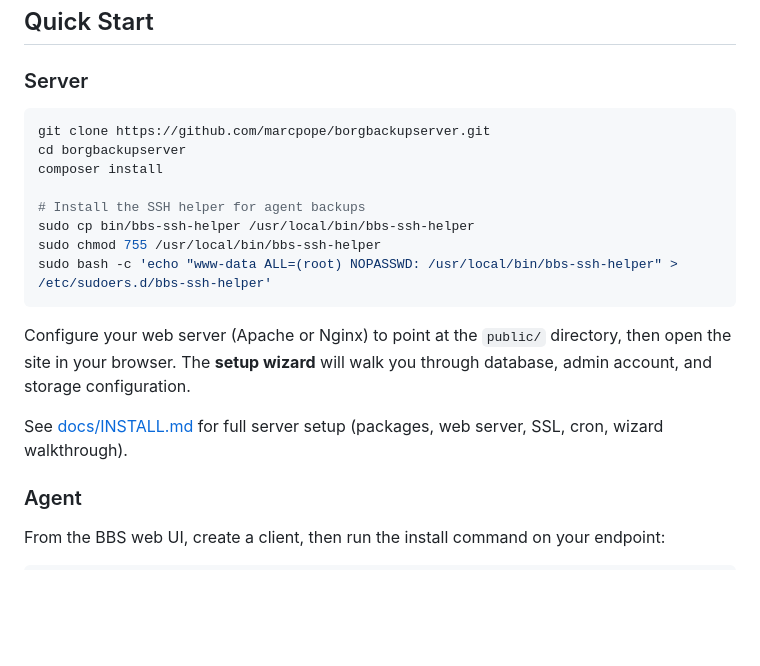
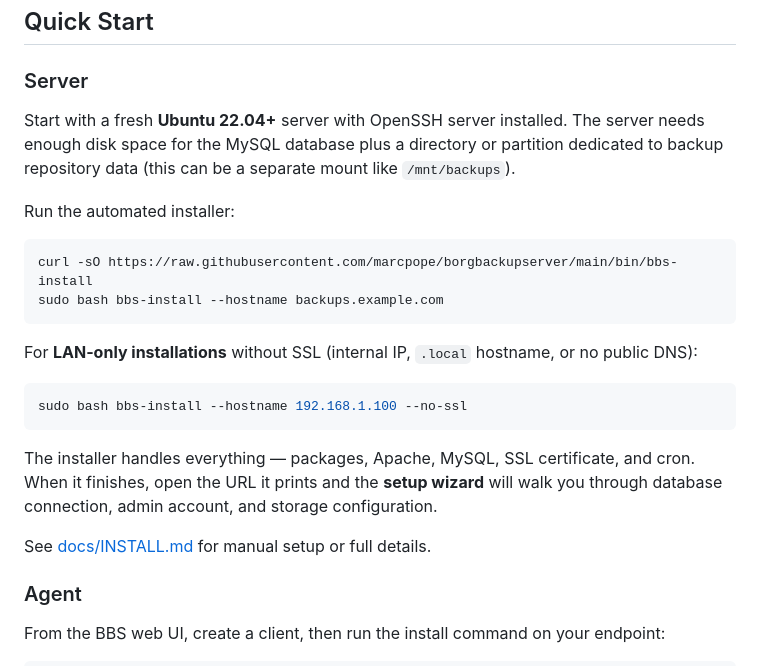
Before and after one commit to birhantprkc/borgbackupserver, a Markdown page: README.md, the part around the change. Drawn GitHub-style; blank space fills up the shorter version.

Commit message:
Update Quick Start to use automated installer
Co-Authored-By: Claude Opus 4.5 <noreply@anthropic.com>

````diff
--- a/README.md
+++ b/README.md
@@ -33,20 +33,24 @@ A self-hosted web application for centrally managing [BorgBackup](https://borgba
 
 ### Server
 
+Start with a fresh **Ubuntu 22.04+** server with OpenSSH server installed. The server needs enough disk space for the MySQL database plus a directory or partition dedicated to backup repository data (this can be a separate mount like `/mnt/backups`).
+
+Run the automated installer:
+
 ```bash
-git clone https://github.com/marcpope/borgbackupserver.git
-cd borgbackupserver
-composer install
-
-# Install the SSH helper for agent backups
-sudo cp bin/bbs-ssh-helper /usr/local/bin/bbs-ssh-helper
-sudo chmod 755 /usr/local/bin/bbs-ssh-helper
-sudo bash -c 'echo "www-data ALL=(root) NOPASSWD: /usr/local/bin/bbs-ssh-helper" > /etc/sudoers.d/bbs-ssh-helper'
+curl -sO https://raw.githubusercontent.com/marcpope/borgbackupserver/main/bin/bbs-install
+sudo bash bbs-install --hostname backups.example.com
 ```
 
-Configure your web server (Apache or Nginx) to point at the `public/` directory, then open the site in your browser. The **setup wizard** will walk you through database, admin account, and storage configuration.
+For **LAN-only installations** without SSL (internal IP, `.local` hostname, or no public DNS):
 
-See [docs/INSTALL.md](docs/INSTALL.md) for full server setup (packages, web server, SSL, cron, wizard walkthrough).
+```bash
+sudo bash bbs-install --hostname 192.168.1.100 --no-ssl
+```
+
+The installer handles everything — packages, Apache, MySQL, SSL certificate, and cron. When it finishes, open the URL it prints and the **setup wizard** will walk you through database connection, admin account, and storage configuration.
+
+See [docs/INSTALL.md](docs/INSTALL.md) for manual setup or full details.
 
 ### Agent
 
````
